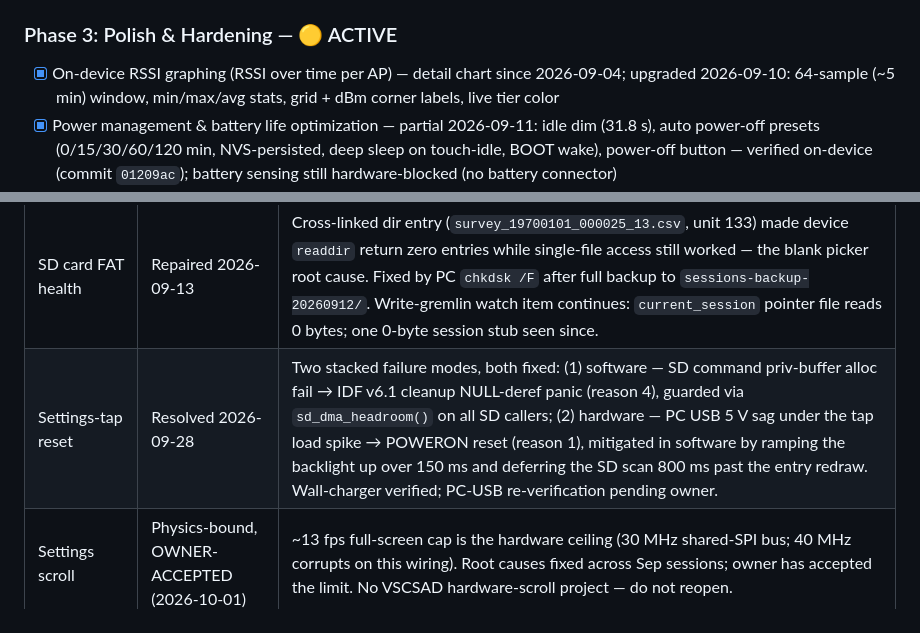
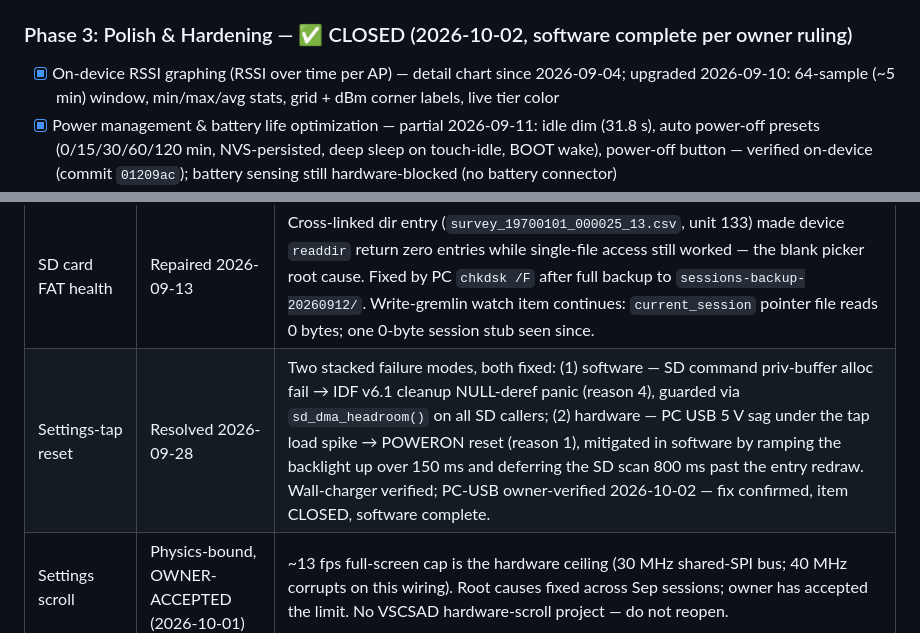
Before and after one commit to bigjoe420/SiteSurvey-Pro, a Markdown page: ROADMAP.md, 2 parts joined by grey strips. GitHub-like rendering.

```diff
--- a/ROADMAP.md
+++ b/ROADMAP.md
@@ -84,7 +84,7 @@ Hardware verification and board support package (BSP) establishment completed.
 - [x] GPS tagging of scan logs — implemented 2026-08-24, hardened 2026-09-04 (last-known-position cache)
 - [x] WS2812 RGB LED driver + alert hook — verified on-device 2026-09-04 (commit `e2be03b`)
 
-### Phase 3: Polish & Hardening — 🟡 ACTIVE
+### Phase 3: Polish & Hardening — ✅ CLOSED (2026-10-02, software complete per owner ruling)
 - [x] On-device RSSI graphing (RSSI over time per AP) — detail chart since 2026-09-04; upgraded 2026-09-10: 64-sample (~5 min) window, min/max/avg stats, grid + dBm corner labels, live tier color
 - [x] Power management & battery life optimization — partial 2026-09-11: idle dim (31.8 s), auto power-off presets (0/15/30/60/120 min, NVS-persisted, deep sleep on touch-idle, BOOT wake), power-off button — verified on-device (commit `01209ac`); battery sensing still hardware-blocked (no battery connector)
 - [x] UI theme system — landed 2026-09-11 (`e265bad`): `ui_theme` module, single dark palette, tier colors resolved through `ui_theme_tier_color()`. Outdoor light variant was added 2026-09-11 and removed 2026-09-12 per owner decision (`3da7e7c`) — white-on-white visibility regressions, dark UI is permanent
@@ -190,7 +190,7 @@ Hardware verification and board support package (BSP) establishment completed.
 | GPIO 8/9 I2C conflict | Known | Also used for CC1101/NRF24 in Bruce firmware. Reserved for I2C only. |
 | Deepsleep wake GPIO | Known | GPIO 0 is wake source. Must be HIGH at boot. |
 | SD card FAT health | Repaired 2026-09-13 | Cross-linked dir entry (`survey_19700101_000025_13.csv`, unit 133) made device `readdir` return zero entries while single-file access still worked — the blank picker root cause. Fixed by PC `chkdsk /F` after full backup to `sessions-backup-20260912/`. Write-gremlin watch item continues: `current_session` pointer file reads 0 bytes; one 0-byte session stub seen since. |
-| Settings-tap reset | Resolved 2026-09-28 | Two stacked failure modes, both fixed: (1) software — SD command priv-buffer alloc fail → IDF v6.1 cleanup NULL-deref panic (reason 4), guarded via `sd_dma_headroom()` on all SD callers; (2) hardware — PC USB 5 V sag under the tap load spike → POWERON reset (reason 1), mitigated in software by ramping the backlight up over 150 ms and deferring the SD scan 800 ms past the entry redraw. Wall-charger verified; PC-USB re-verification pending owner. |
+| Settings-tap reset | Resolved 2026-09-28 | Two stacked failure modes, both fixed: (1) software — SD command priv-buffer alloc fail → IDF v6.1 cleanup NULL-deref panic (reason 4), guarded via `sd_dma_headroom()` on all SD callers; (2) hardware — PC USB 5 V sag under the tap load spike → POWERON reset (reason 1), mitigated in software by ramping the backlight up over 150 ms and deferring the SD scan 800 ms past the entry redraw. Wall-charger verified; PC-USB owner-verified 2026-10-02 — fix confirmed, item CLOSED, software complete. |
 | Settings scroll | Physics-bound, OWNER-ACCEPTED (2026-10-01) | ~13 fps full-screen cap is the hardware ceiling (30 MHz shared-SPI bus; 40 MHz corrupts on this wiring). Root causes fixed across Sep sessions; owner has accepted the limit. No VSCSAD hardware-scroll project — do not reopen. |
 
 ---
```
Also changed, not shown: other parts of ROADMAP.md (+1 -1 lines), PROGRESS.md (+20 -0 lines).
